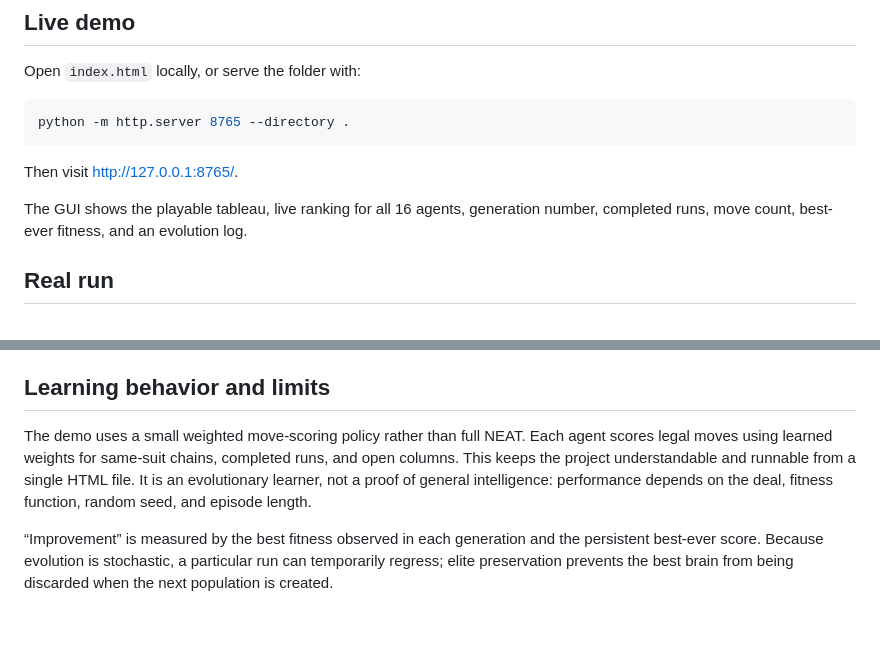
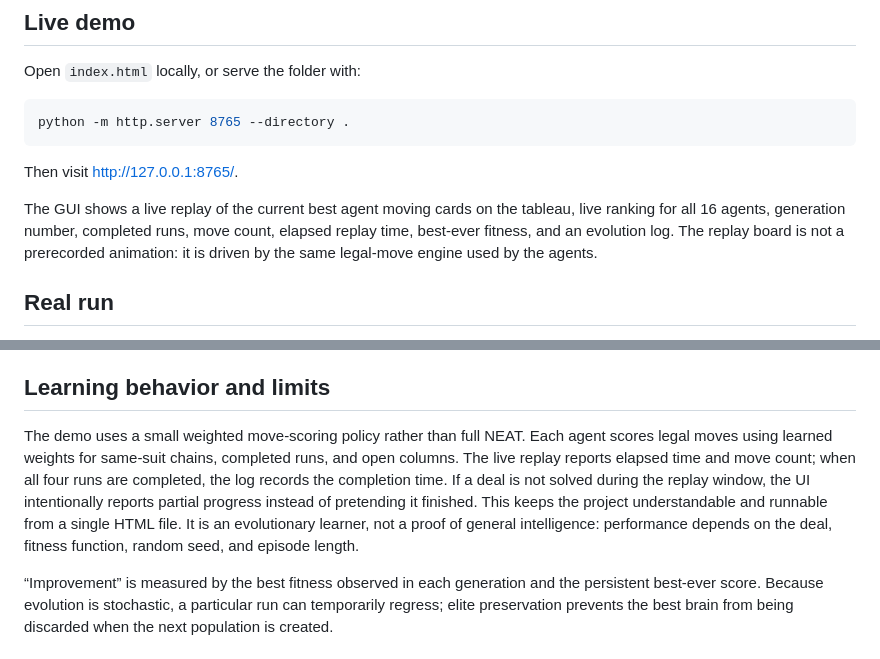
Before and after one commit to Eipckz/Evolution-Arena-Auto-Learning-Bot, a Markdown page: README.md, 2 parts joined by grey strips. Rendered like a GitHub page; blank space fills up the shorter version.

Commit message:
Document live replay and completion timing

```diff
--- a/README.md
+++ b/README.md
@@ -12,7 +12,7 @@ python -m http.server 8765 --directory .
 
 Then visit <http://127.0.0.1:8765/>.
 
-The GUI shows the playable tableau, live ranking for all 16 agents, generation number, completed runs, move count, best-ever fitness, and an evolution log.
+The GUI shows a live replay of the current best agent moving cards on the tableau, live ranking for all 16 agents, generation number, completed runs, move count, elapsed replay time, best-ever fitness, and an evolution log. The replay board is not a prerecorded animation: it is driven by the same legal-move engine used by the agents.
 
 ## Real run
 
@@ -41,7 +41,7 @@ The media below was captured from the hosted application while it was running. I
 
 ## Learning behavior and limits
 
-The demo uses a small weighted move-scoring policy rather than full NEAT. Each agent scores legal moves using learned weights for same-suit chains, completed runs, and open columns. This keeps the project understandable and runnable from a single HTML file. It is an evolutionary learner, not a proof of general intelligence: performance depends on the deal, fitness function, random seed, and episode length.
+The demo uses a small weighted move-scoring policy rather than full NEAT. Each agent scores legal moves using learned weights for same-suit chains, completed runs, and open columns. The live replay reports elapsed time and move count; when all four runs are completed, the log records the completion time. If a deal is not solved during the replay window, the UI intentionally reports partial progress instead of pretending it finished. This keeps the project understandable and runnable from a single HTML file. It is an evolutionary learner, not a proof of general intelligence: performance depends on the deal, fitness function, random seed, and episode length.
 
 “Improvement” is measured by the best fitness observed in each generation and the persistent best-ever score. Because evolution is stochastic, a particular run can temporarily regress; elite preservation prevents the best brain from being discarded when the next population is created.
 
```
